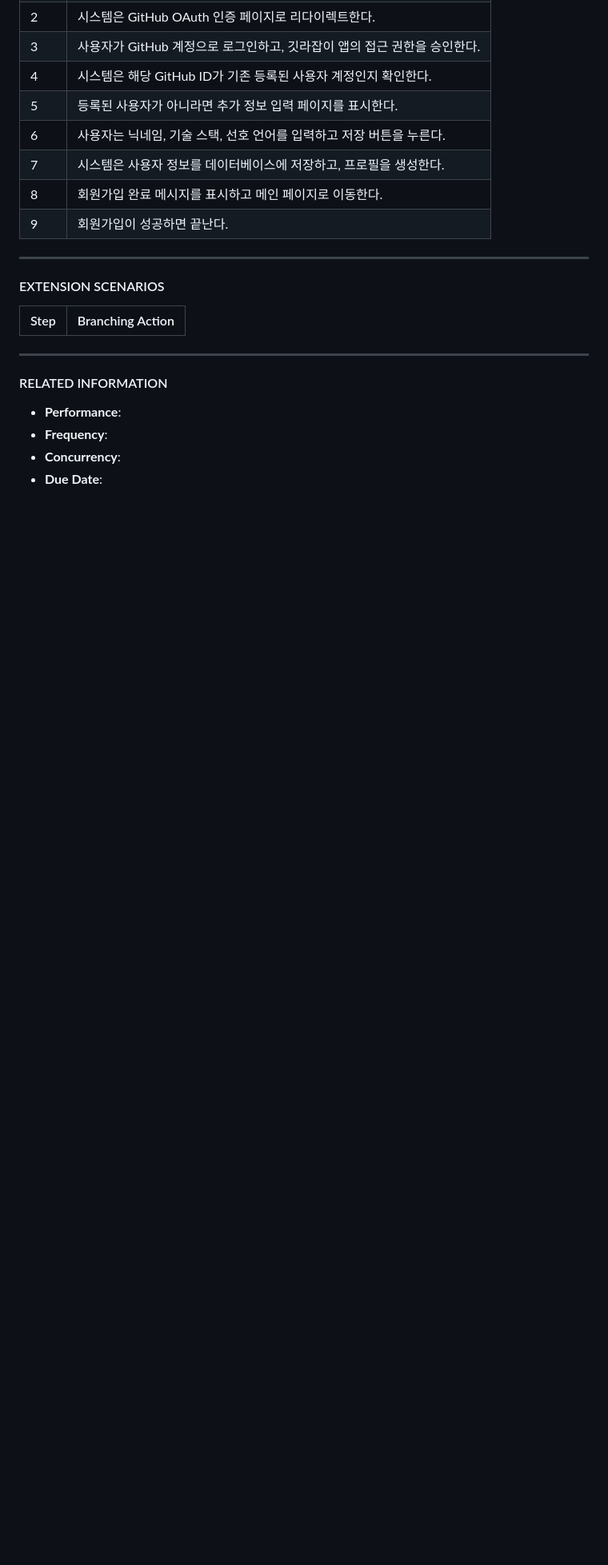
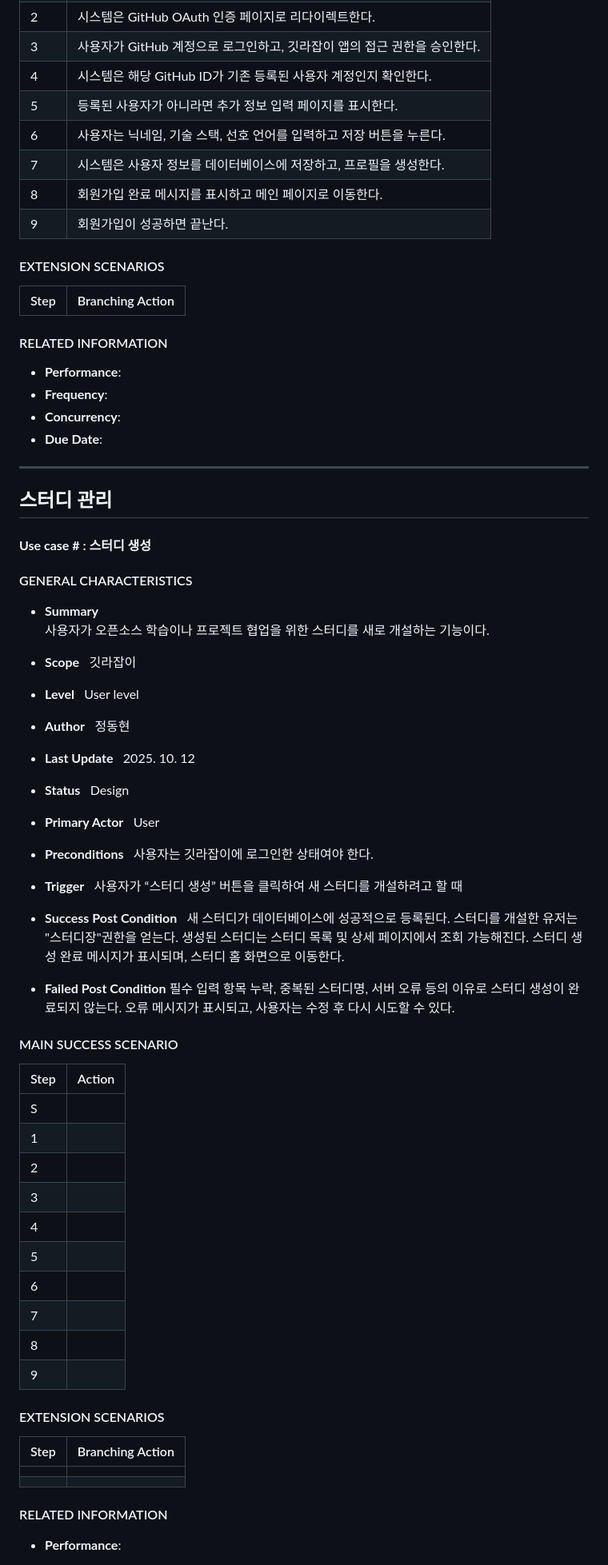
Before and after one commit to OHWCH/se_dev, a Markdown page: SDS_[깃라잡이].md, the part around one of its changes. Shown at 80% size. Rendered like a GitHub page; blank space fills up the shorter version.

Commit message:
use case - 스터디 생성 중간 작성

```diff
--- a/SDS_[깃라잡이].md
+++ b/SDS_[깃라잡이].md
@@ -239,17 +237,106 @@
 | 8    | 회원가입 완료 메시지를 표시하고 메인 페이지로 이동한다.              |
 | 9    | 회원가입이 성공하면 끝난다.                              |
 
----
 
 #### EXTENSION SCENARIOS
 | Step | Branching Action |
 |------|------------------|
 
 
----
 
 #### RELATED INFORMATION
 - **Performance**:
 - **Frequency**:
 - **Concurrency**:
 - **Due Date**:
+
+---
+## 스터디 관리
+#### **Use case # : 스터디 생성**
+
+
+
+#### GENERAL CHARACTERISTICS
+
+- **Summary**
+  사용자가 오픈소스 학습이나 프로젝트 협업을 위한 스터디를 새로 개설하는 기능이다.
+
+- **Scope**
+  깃라잡이
+
+
+
+- **Level**
+  User level
+
+
+
+- **Author**
+  정동현
+
+
+
+- **Last Update**
+  2025. 10. 12
+
+
+
+- **Status**
+  Design
+
+
+
+- **Primary Actor**
+  User
+
+
+
+- **Preconditions**
+  사용자는 깃라잡이에 로그인한 상태여야 한다.
+
+
+- **Trigger**
+  사용자가 “스터디 생성” 버튼을 클릭하여 새 스터디를 개설하려고 할 때
+
+- **Success Post Condition**
+  새 스터디가 데이터베이스에 성공적으로 등록된다.
+  스터디를 개설한 유저는 "스터디장"권한을 얻는다.
+  생성된 스터디는 스터디 목록 및 상세 페이지에서 조회 가능해진다.
+  스터디 생성 완료 메시지가 표시되며, 스터디 홈 화면으로 이동한다.
+
+- **Failed Post Condition**
+  필수 입력 항목 누락, 중복된 스터디명, 서버 오류 등의 이유로 스터디 생성이 완료되지 않는다.
+  오류 메시지가 표시되고, 사용자는 수정 후 다시 시도할 수 있다.
+
+#### MAIN SUCCESS SCENARIO
+
+| Step | Action |
+| ---- | ------ |
+| S    |        |
+| 1    |        |
+| 2    |        |
+| 3    |        |
+| 4    |        |
+| 5    |        |
+| 6    |        |
+| 7    |        |
+| 8    |        |
+| 9    |        |
+
+
+
+
+#### EXTENSION SCENARIOS
+
+| Step | Branching Action |
+| ---- | ---------------- |
+|      |                  |
+|      |                  |
+
+
+
+
+#### RELATED INFORMATION
+
+- **Performance**:
+
```
Also changed, not shown: other parts of SDS_[깃라잡이].md (+28 -5 lines).
